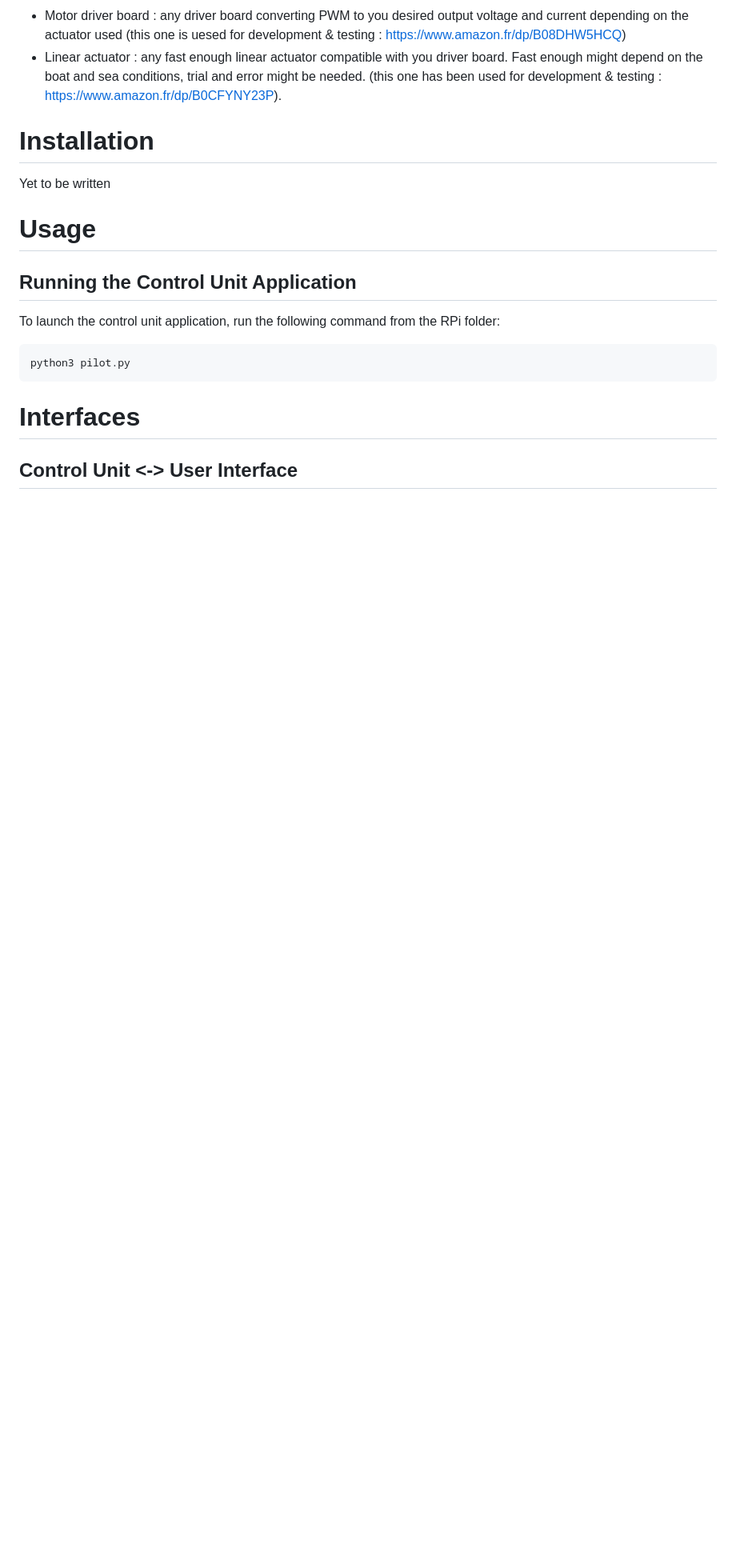
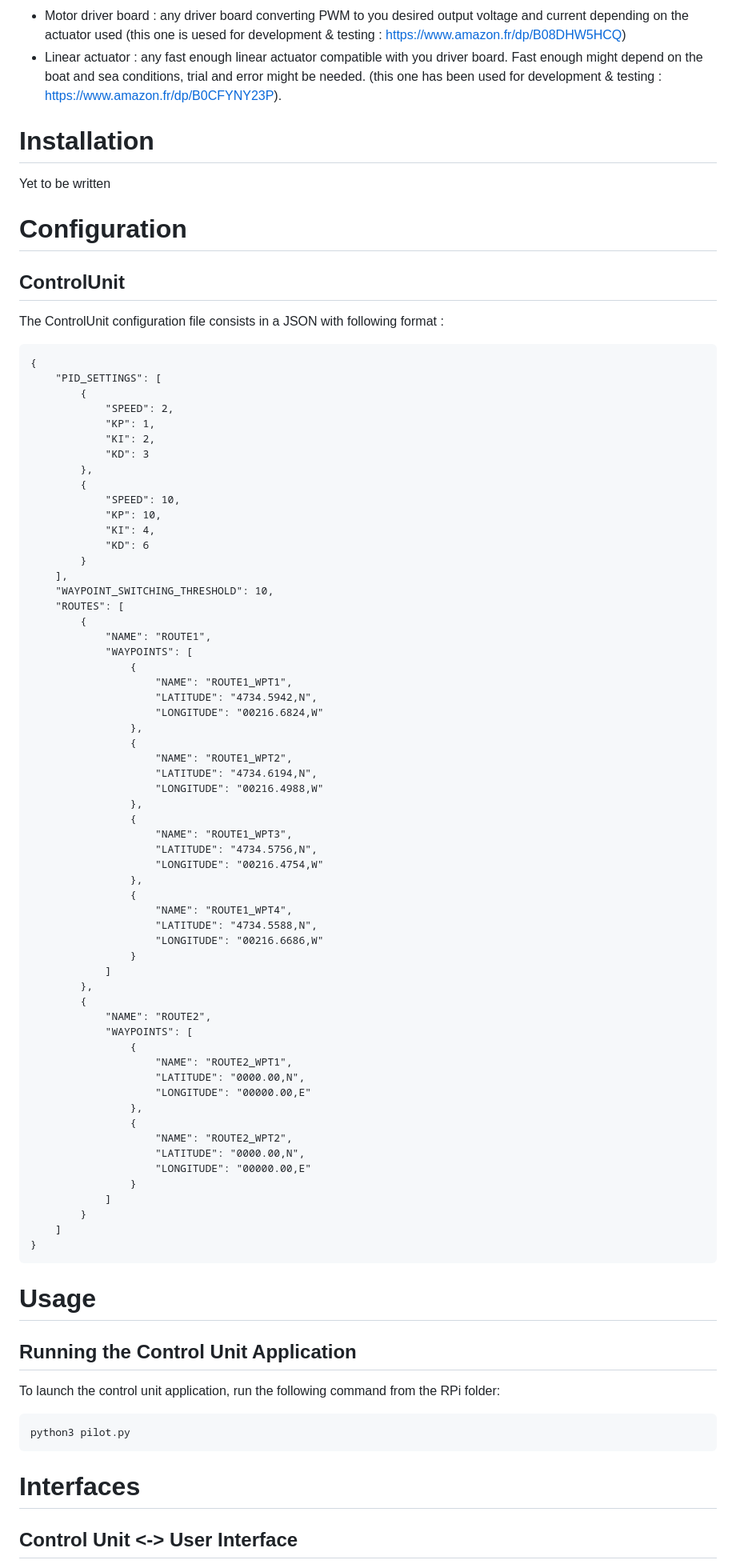
Before and after one commit to MathieuPlachot/SimplePilot, a Markdown page: README.md, the part around the change. Shown at 80% size. GitHub-like rendering; blank space fills up the shorter version.

Commit message:
README additions

````diff
--- a/README.md
+++ b/README.md
@@ -47,6 +47,73 @@ Following hardware is necessary:
 
 Yet to be written
 
+# Configuration
+## ControlUnit
+
+The ControlUnit configuration file consists in a JSON with following format :
+
+```
+{
+    "PID_SETTINGS": [
+        {
+            "SPEED": 2,
+            "KP": 1,
+            "KI": 2,
+            "KD": 3
+        },
+        {
+            "SPEED": 10,
+            "KP": 10,
+            "KI": 4,
+            "KD": 6
+        }
+    ],
+    "WAYPOINT_SWITCHING_THRESHOLD": 10,
+    "ROUTES": [
+        {
+            "NAME": "ROUTE1",
+            "WAYPOINTS": [
+                {
+                    "NAME": "ROUTE1_WPT1",
+                    "LATITUDE": "4734.5942,N",
+                    "LONGITUDE": "00216.6824,W"
+                },
+                {
+                    "NAME": "ROUTE1_WPT2",
+                    "LATITUDE": "4734.6194,N",
+                    "LONGITUDE": "00216.4988,W"
+                },
+                {
+                    "NAME": "ROUTE1_WPT3",
+                    "LATITUDE": "4734.5756,N",
+                    "LONGITUDE": "00216.4754,W"
+                },
+                {
+                    "NAME": "ROUTE1_WPT4",
+                    "LATITUDE": "4734.5588,N",
+                    "LONGITUDE": "00216.6686,W"
+                }
+            ]
+        },
+        {
+            "NAME": "ROUTE2",
+            "WAYPOINTS": [
+                {
+                    "NAME": "ROUTE2_WPT1",
+                    "LATITUDE": "0000.00,N",
+                    "LONGITUDE": "00000.00,E"
+                },
+                {
+                    "NAME": "ROUTE2_WPT2",
+                    "LATITUDE": "0000.00,N",
+                    "LONGITUDE": "00000.00,E"
+                }
+            ]
+        }
+    ]
+}
+```
+
 # Usage
 ## Running the Control Unit Application
 
````
